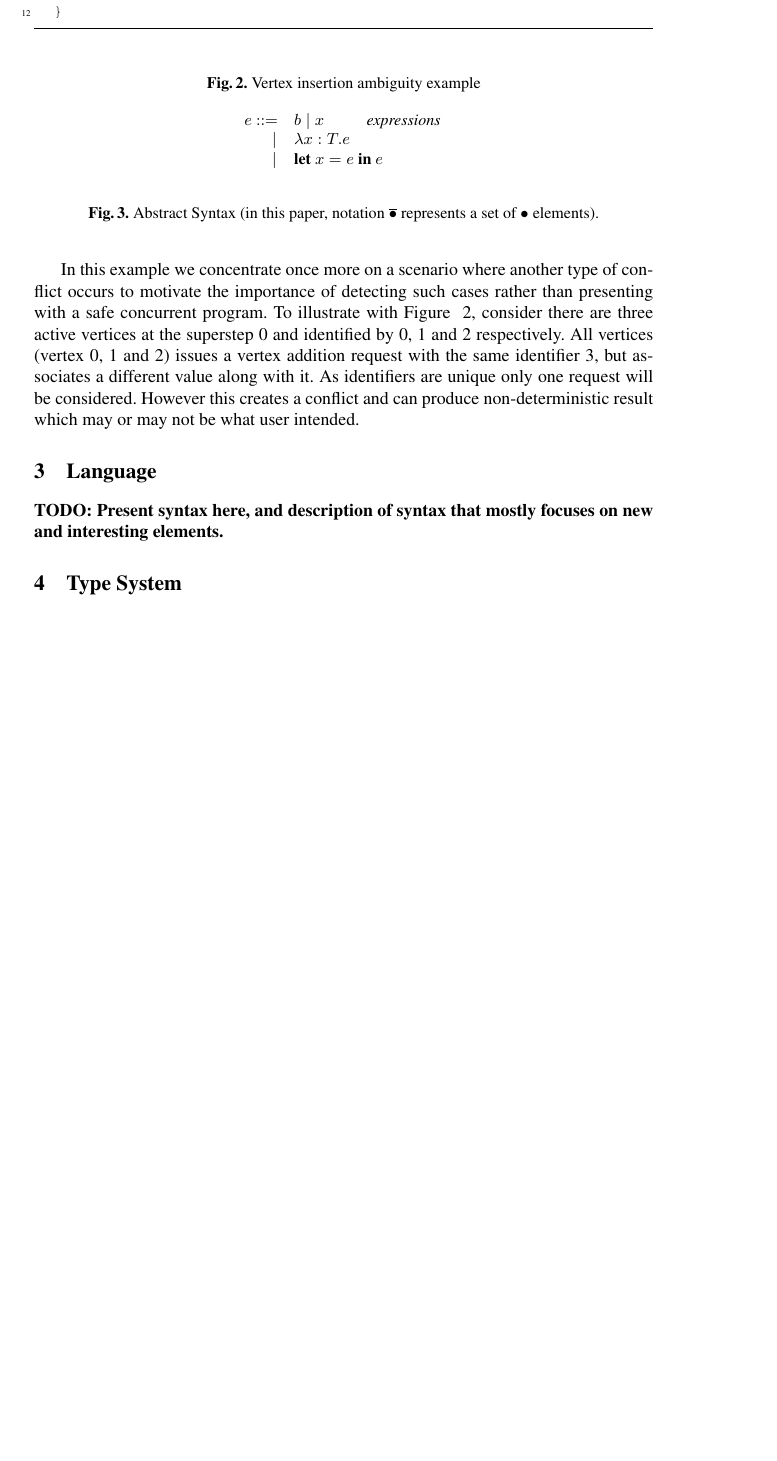
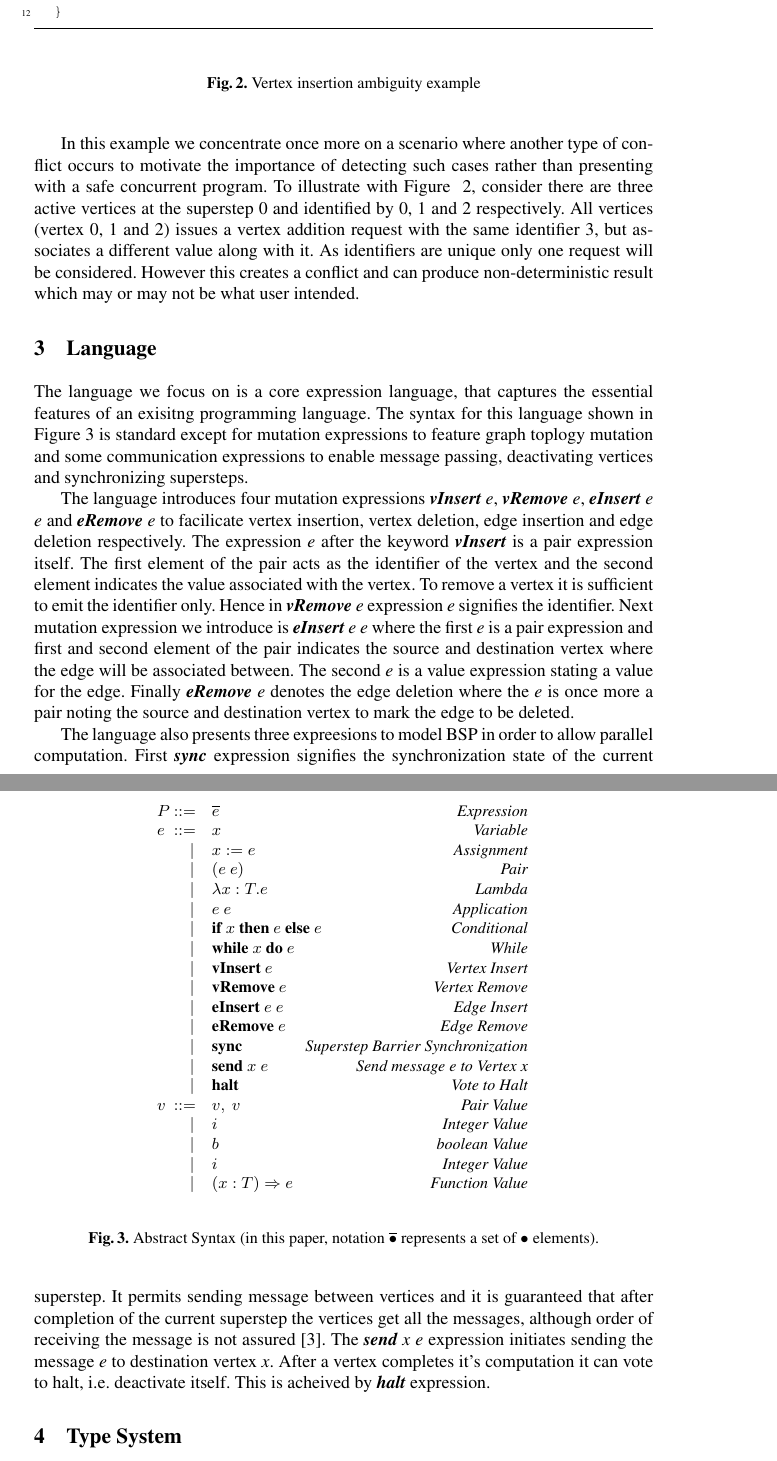
Before and after one commit to samanthasyeda/641-report-Bliss, a LaTeX paper (paper.tex, which reads language.tex): part of page 3 of 4 before the commit and two parts of pages 3 and 4 of 5 after it, the two joined at a grey line, cut so that both start at the same text, the shorter picture padded with empty space. Compiled offline with pdfLaTeX.

Commit message:
language syntax

```diff
--- a/language.tex
+++ b/language.tex
@@ -4,16 +4,49 @@
 % is the given name of the calculus and Y is the main new idea in the calculus.
 
 
-{\bf TODO: Present syntax here, and description of syntax that mostly
-focuses on new and interesting elements.}
+The language we focus on is a core expression language, that captures the essential features of an exisitng programming language. The syntax for this language shown in Figure \ref{fig-syntax} is standard except for mutation expressions to feature graph toplogy mutation and some communication expressions to enable message passing, deactivating vertices and synchronizing supersteps.
 
-% NOTE: treat this figure as an example. Feel free to improve, if needed.
+
+The language introduces four mutation expressions \emph{\textbf{vInsert} e}, \emph{\textbf{vRemove} e}, \emph{\textbf{eInsert} e e} and \emph{\textbf{eRemove} e} to facilicate vertex insertion, vertex deletion, edge insertion and edge deletion respectively. The expression \emph{e} after the keyword \emph{\textbf{vInsert}} is a pair expression itself. The first element of the pair acts as the identifier of the vertex and the second element indicates the value associated with the vertex. To remove a vertex it is sufficient to emit the identifier only. Hence in \emph{\textbf{vRemove} e} expression \emph{e} signifies the identifier. Next mutation expression we introduce is \emph{\textbf{eInsert} e e} where the first \emph{e} is a pair expression and first and second element of the pair indicates the source and destination vertex where the edge will be associated between. The second \emph{e} is a value expression stating a value for the edge. Finally \emph{\textbf{eRemove} e} denotes the edge deletion where the \emph{e} is once more a pair noting the source and destination vertex to mark the edge to be deleted.
+
+
+The language also presents three expreesions to model BSP in order to allow parallel computation. First \emph{\textbf{sync}} expression signifies the synchronization state of the current superstep. It permits sending message between vertices and it is guaranteed that after completion of the current superstep the vertices get all the messages, although order of receiving the message is not assured \cite{Pregel2010}. The \emph{\textbf{send} x e} expression initiates sending the message \emph{e} to destination vertex \emph{x}. After a vertex completes it's computation it can vote to halt, i.e. deactivate itself. This is acheived by \emph{\textbf{halt}} expression.
+
+
 \begin{figure}[t]
 \begin{center}
 $\begin{array}{@{}l@{~}l@{\quad}l@{\!\!\!\!\!\!}r}
-e &  ::= & b \mid x & \emph{expressions} \\
-&\ \ \ \   \mid & \lambda x:T.e \\
-&\ \ \ \   \mid & \textbf{let}~x=e~\textbf{in}~e \\
+P &  ::= & \overline e & \emph{Expression} \\
+
+\newline
+\newline
+
+
+e &  ::= & x & \emph{Variable} \\
+&\ \ \ \   \mid & x:=e & \emph{Assignment} \\
+&\ \ \ \   \mid & (e~e) & \emph{Pair} \\
+&\ \ \ \   \mid & \lambda x:T.e & \emph{Lambda} \\
+&\ \ \ \   \mid & e~e & \emph{Application} \\
+&\ \ \ \   \mid & \textbf{if}~x~\textbf{then}~e~\textbf{else}~e  & \emph{Conditional} \\
+&\ \ \ \   \mid & \textbf{while}~x~\textbf{do}~e  & \emph{While} \\
+&\ \ \ \   \mid & \textbf{vInsert}~e  & \emph{Vertex Insert} \\
+&\ \ \ \   \mid & \textbf{vRemove}~e  & \emph{Vertex Remove} \\
+&\ \ \ \   \mid & \textbf{eInsert}~e~e  & \emph{Edge Insert} \\
+&\ \ \ \   \mid & \textbf{eRemove}~e  & \emph{Edge Remove} \\
+&\ \ \ \   \mid & \textbf{sync} & \emph{Superstep Barrier Synchronization} \\
+&\ \ \ \   \mid & \textbf{send}~x~e & \emph{Send message e to Vertex x} \\
+&\ \ \ \   \mid & \textbf{halt} & \emph{Vote to Halt} \\
+
+
+\newline
+\newline
+
+
+v &  ::= & v,~v  & \emph{Pair Value} \\
+&\ \ \ \   \mid & i & \emph{Integer Value} \\
+&\ \ \ \   \mid & b & \emph{boolean Value} \\
+&\ \ \ \   \mid & i & \emph{Integer Value} \\
+&\ \ \ \   \mid & (x:T) \Rightarrow e & \emph{Function Value} \\
 \end{array}
 $
 \end{center}
```
